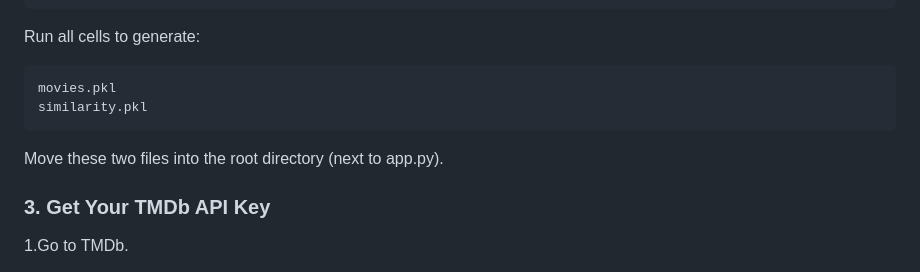
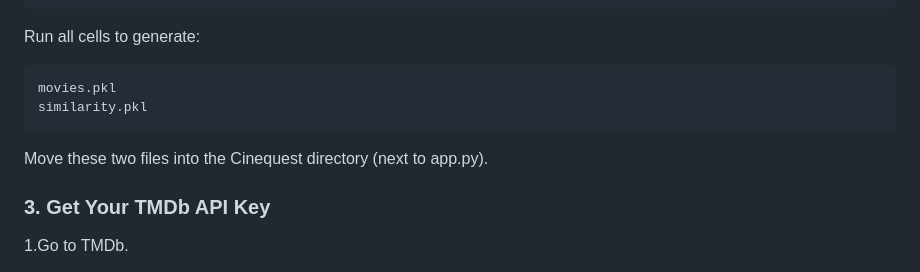
Before and after one commit to Aaron-mathew/Cinequest_Movie-Recommendation-System, a Markdown page: README.md, the part around the change. Rendered like a GitHub page.

```diff
--- a/README.md
+++ b/README.md
@@ -73,7 +73,7 @@ Run all cells to generate:
     movies.pkl
     similarity.pkl
 
-Move these two files into the root directory (next to app.py).
+Move these two files into the Cinequest directory (next to app.py).
 
 ### 3. Get Your TMDb API Key
 
```
